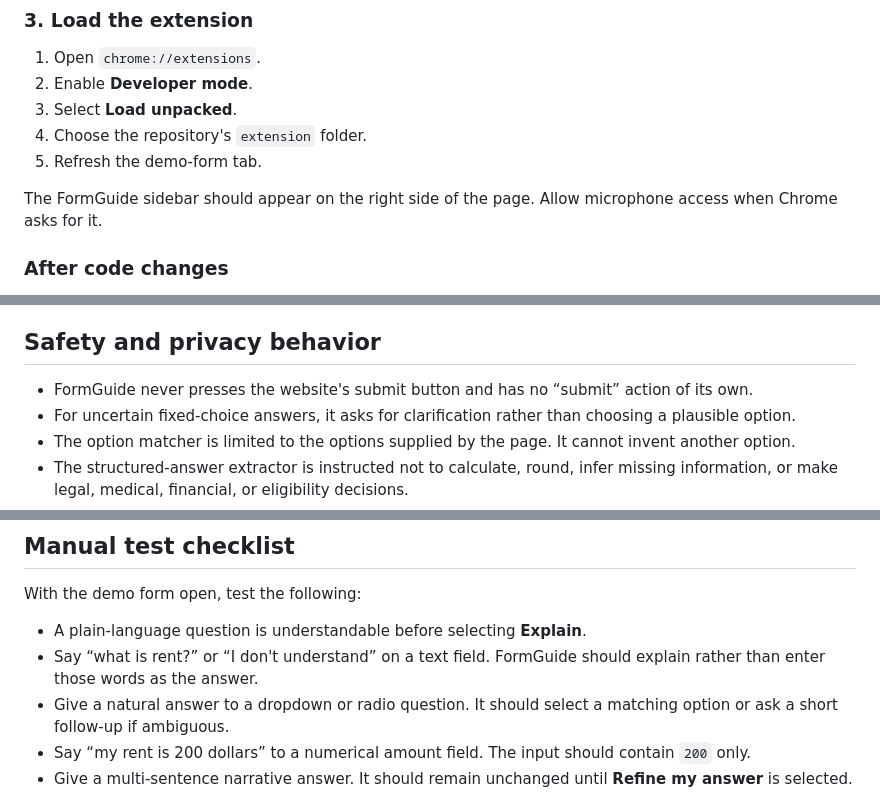
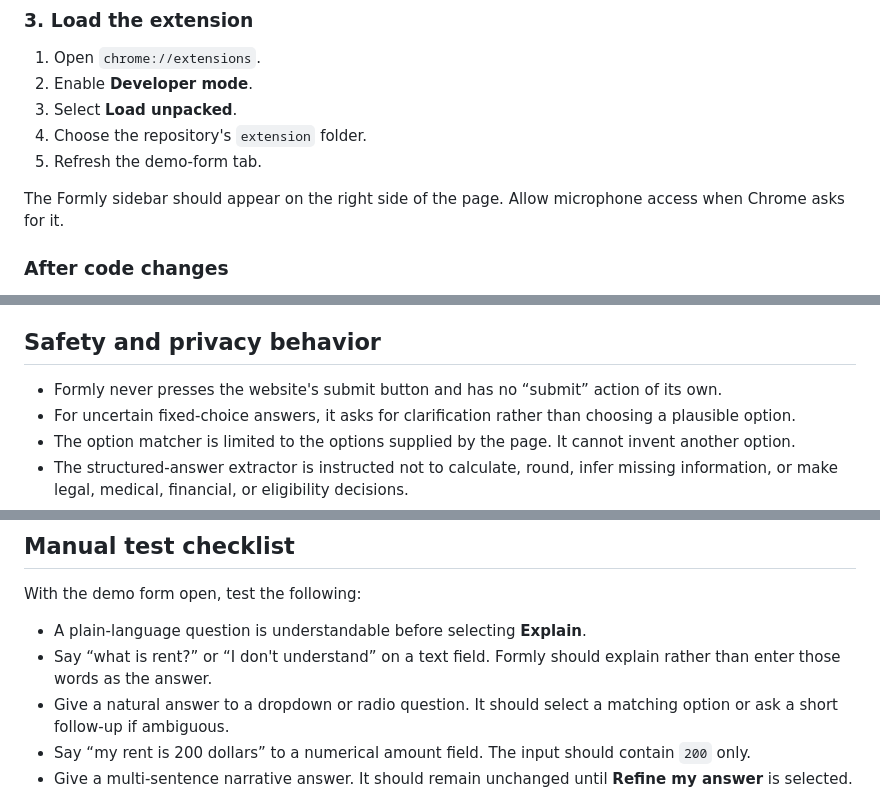
Before and after one commit to supriyaahejib/form-guide, a Markdown page: README.md, 3 parts joined by grey strips. Drawn GitHub-style.

```diff
--- a/README.md
+++ b/README.md
@@ -110,7 +114,7 @@ Open [http://localhost:5500](http://localhost:5500) in Chrome.
 4. Choose the repository's `extension` folder.
 5. Refresh the demo-form tab.
 
-The FormGuide sidebar should appear on the right side of the page. Allow microphone access when Chrome asks for it.
+The Formly sidebar should appear on the right side of the page. Allow microphone access when Chrome asks for it.
 
 ### After code changes
 
@@ -133,7 +137,7 @@ The AI responses use strict JSON schemas. The frontend validates option indexes
 
 ## Safety and privacy behavior
 
-- FormGuide never presses the website's submit button and has no “submit” action of its own.
+- Formly never presses the website's submit button and has no “submit” action of its own.
 - For uncertain fixed-choice answers, it asks for clarification rather than choosing a plausible option.
 - The option matcher is limited to the options supplied by the page. It cannot invent another option.
 - The structured-answer extractor is instructed not to calculate, round, infer missing information, or make legal, medical, financial, or eligibility decisions.
@@ -146,7 +150,7 @@ The AI responses use strict JSON schemas. The frontend validates option indexes
 With the demo form open, test the following:
 
 - A plain-language question is understandable before selecting **Explain**.
-- Say “what is rent?” or “I don't understand” on a text field. FormGuide should explain rather than enter those words as the answer.
+- Say “what is rent?” or “I don't understand” on a text field. Formly should explain rather than enter those words as the answer.
 - Give a natural answer to a dropdown or radio question. It should select a matching option or ask a short follow-up if ambiguous.
 - Say “my rent is 200 dollars” to a numerical amount field. The input should contain `200` only.
 - Give a multi-sentence narrative answer. It should remain unchanged until **Refine my answer** is selected.
```
Also changed, not shown: other parts of README.md (+10 -6 lines).
